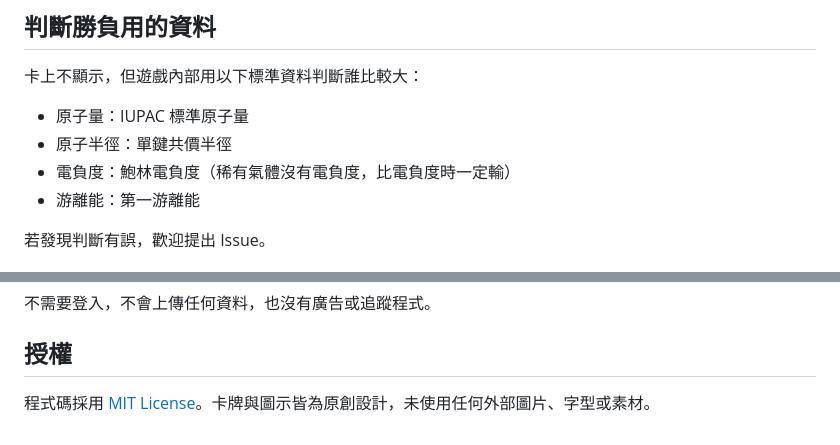
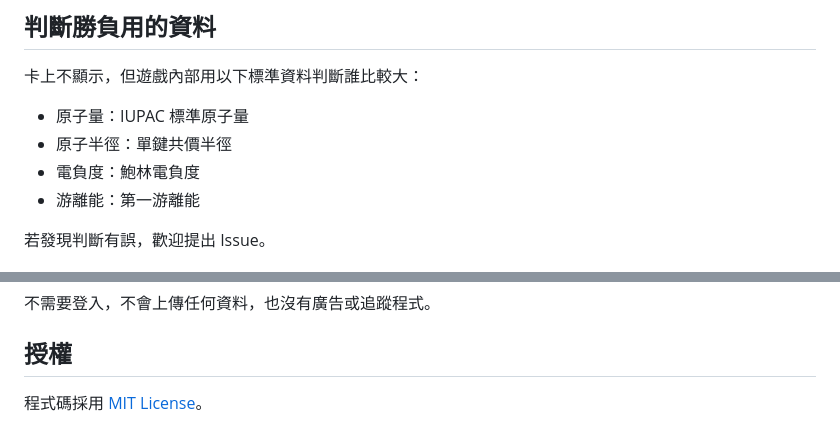
Before and after one commit to je5577iee/element-duel, a Markdown page: README.md, 2 parts joined by grey strips. Rendered like a GitHub page.

```diff
--- a/README.md
+++ b/README.md
@@ -47,7 +47,7 @@
 卡上不顯示，但遊戲內部用以下標準資料判斷誰比較大：
 - 原子量：IUPAC 標準原子量
 - 原子半徑：單鍵共價半徑
-- 電負度：鮑林電負度（稀有氣體沒有電負度，比電負度時一定輸）
+- 電負度：鮑林電負度
 - 游離能：第一游離能
 
 若發現判斷有誤，歡迎提出 Issue。
@@ -65,4 +65,4 @@
 
 ## 授權
 
-程式碼採用 [MIT License](LICENSE)。卡牌與圖示皆為原創設計，未使用任何外部圖片、字型或素材。
+程式碼採用 [MIT License](LICENSE)。
```
